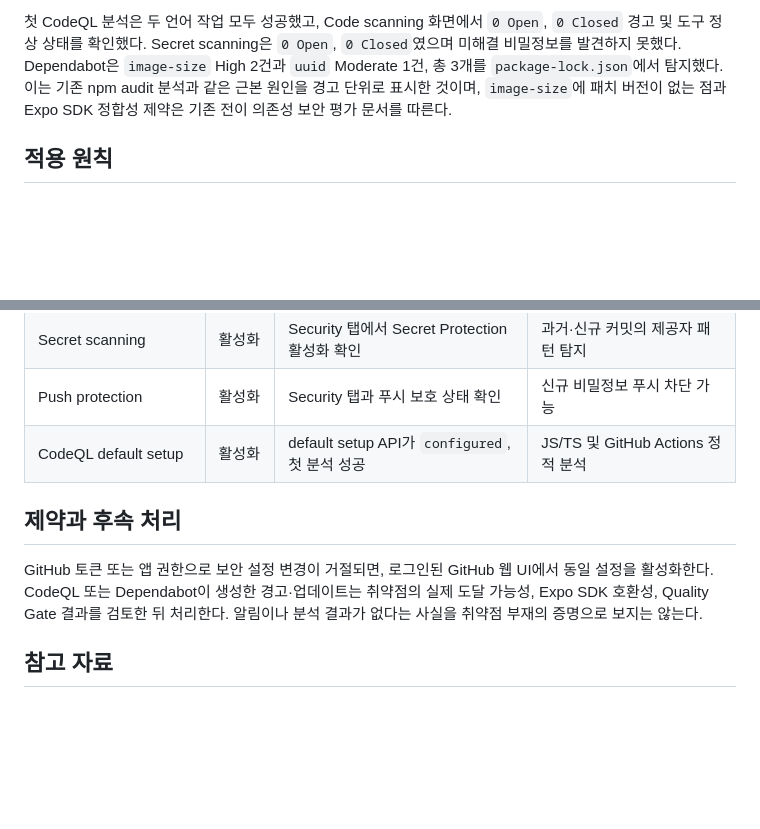
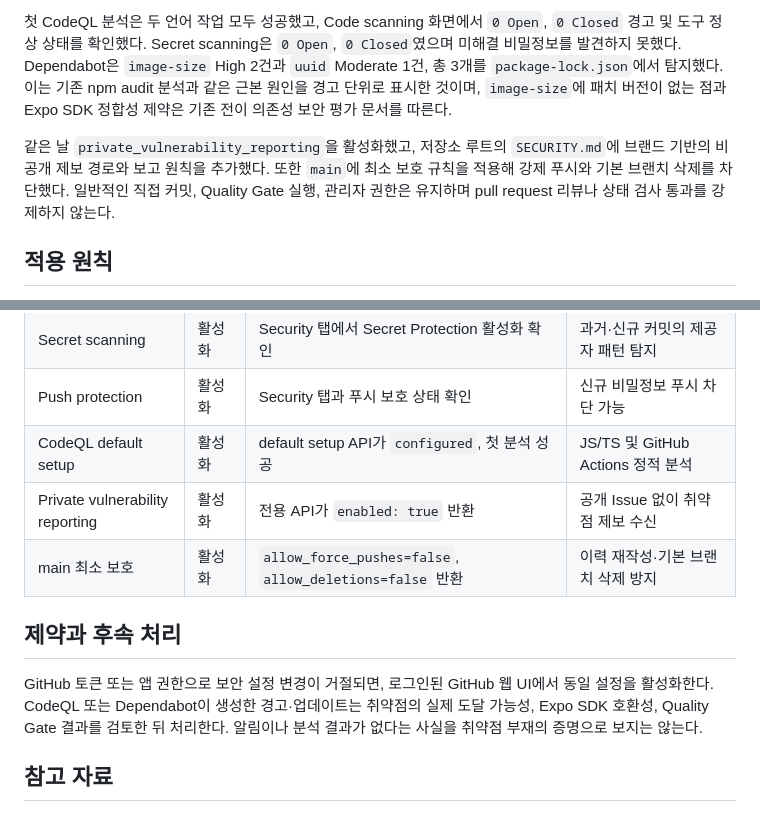
Before and after one commit to saruhome/sokdak, a Markdown page: docs/operations/github-security-controls-assessment.md, 2 parts joined by grey strips. Drawn GitHub-style; blank space fills up the shorter version.

Commit message:
Add private security reporting and main branch safeguards

```diff
--- a/docs/operations/github-security-controls-assessment.md
+++ b/docs/operations/github-security-controls-assessment.md
@@ -11,6 +11,8 @@
 같은 날 적용 후 Dependabot alerts·Dependabot security updates·automated security fixes·secret scanning·repository push protection은 활성화됐다. CodeQL default setup은 `actions`, `javascript-typescript` 언어와 기본 쿼리 모음·원격 위협 모델로 구성되었고 첫 분석 실행 ID `32558685946`이 생성됐다. `secret_scanning_non_provider_patterns`와 `secret_scanning_validity_checks`는 GitHub가 `disabled`로 유지했으며, 이 두 세부 옵션은 현재 저장소 설정에서 무료로 활성화 가능한 범위가 아니므로 사용 가능한 제공자 패턴 기반 Secret Protection만 적용한다.
 
 첫 CodeQL 분석은 두 언어 작업 모두 성공했고, Code scanning 화면에서 `0 Open`, `0 Closed` 경고 및 도구 정상 상태를 확인했다. Secret scanning은 `0 Open`, `0 Closed`였으며 미해결 비밀정보를 발견하지 못했다. Dependabot은 `image-size` High 2건과 `uuid` Moderate 1건, 총 3개를 `package-lock.json`에서 탐지했다. 이는 기존 npm audit 분석과 같은 근본 원인을 경고 단위로 표시한 것이며, `image-size`에 패치 버전이 없는 점과 Expo SDK 정합성 제약은 기존 전이 의존성 보안 평가 문서를 따른다.
+
+같은 날 `private_vulnerability_reporting`을 활성화했고, 저장소 루트의 `SECURITY.md`에 브랜드 기반의 비공개 제보 경로와 보고 원칙을 추가했다. 또한 `main`에 최소 보호 규칙을 적용해 강제 푸시와 기본 브랜치 삭제를 차단했다. 일반적인 직접 커밋, Quality Gate 실행, 관리자 권한은 유지하며 pull request 리뷰나 상태 검사 통과를 강제하지 않는다.
 
 ## 적용 원칙
 
@@ -30,6 +32,8 @@ Secret Protection과 저장소 수준 push protection은 공개 저장소에서
 | Secret scanning | 활성화 | Security 탭에서 Secret Protection 활성화 확인 | 과거·신규 커밋의 제공자 패턴 탐지 |
 | Push protection | 활성화 | Security 탭과 푸시 보호 상태 확인 | 신규 비밀정보 푸시 차단 가능 |
 | CodeQL default setup | 활성화 | default setup API가 `configured`, 첫 분석 성공 | JS/TS 및 GitHub Actions 정적 분석 |
+| Private vulnerability reporting | 활성화 | 전용 API가 `enabled: true` 반환 | 공개 Issue 없이 취약점 제보 수신 |
+| main 최소 보호 | 활성화 | `allow_force_pushes=false`, `allow_deletions=false` 반환 | 이력 재작성·기본 브랜치 삭제 방지 |
 
 ## 제약과 후속 처리
 
```
Also changed, not shown: other parts of docs/operations/github-security-controls-assessment.md (+4 -0 lines), SECURITY.md (added, +21 -0 lines), docs/operations/todo.md (+1 -0 lines).
